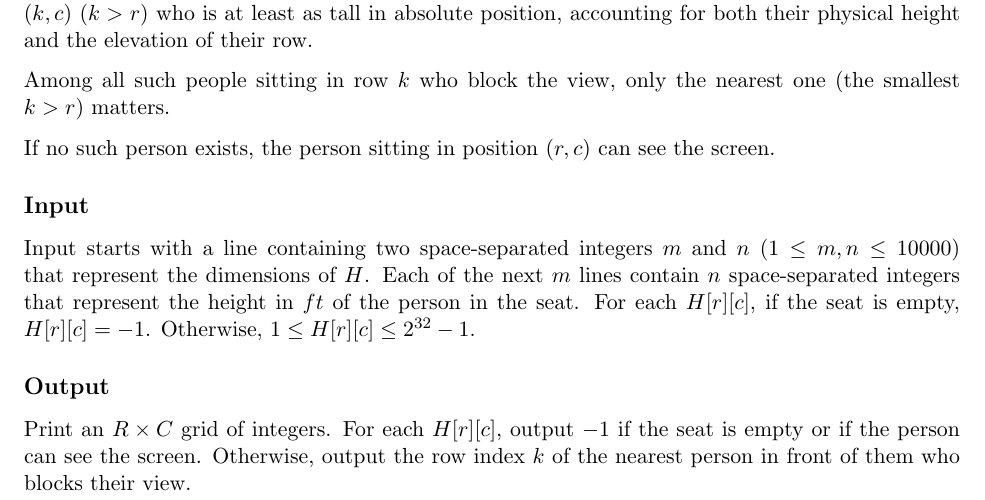
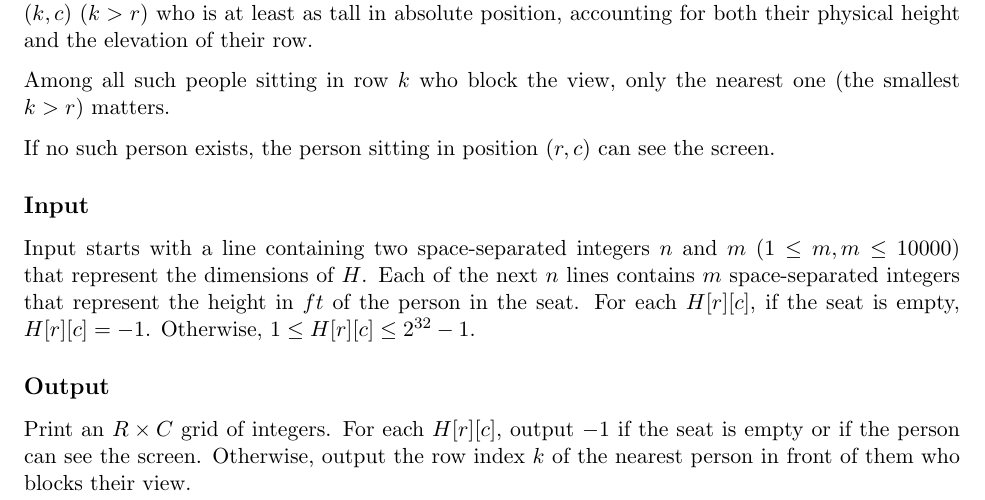
Before and after one commit to BenGhad/Comp321-Assignment, a LaTeX document (problem_statement/problem.en.tex): part of page 1 of 2, cut so that both start at the same text. Compiled offline with pdfLaTeX.

Commit message:
Update problem.en.tex

```diff
--- a/problem_statement/problem.en.tex
+++ b/problem_statement/problem.en.tex
@@ -52,7 +52,7 @@ Among all such people sitting in row $k$ who block the view, only the nearest on
 If no such person exists, the person sitting in position $(r, c)$ can see the screen.
 
 \subsection*{Input}
-Input starts with a line containing two space-separated integers $m$ and $n$ ($1 \leq m, n \leq 10000$) that represent the dimensions of $H$. Each of the next $m$ lines contain $n$ space-separated integers that represent the height in $ft$ of the person in the seat. For each $H[r][c]$, if the seat is empty, $H[r][c] = -1$. Otherwise, $1 \leq H[r][c] \leq 2^{32} - 1$.
+Input starts with a line containing two space-separated integers $n$ and $m$ ($1 \leq m, m \leq 10000$) that represent the dimensions of $H$. Each of the next $n$ lines contains $m$ space-separated integers that represent the height in $ft$ of the person in the seat. For each $H[r][c]$, if the seat is empty, $H[r][c] = -1$. Otherwise, $1 \leq H[r][c] \leq 2^{32} - 1$.
 
 \subsection*{Output}
 
```
